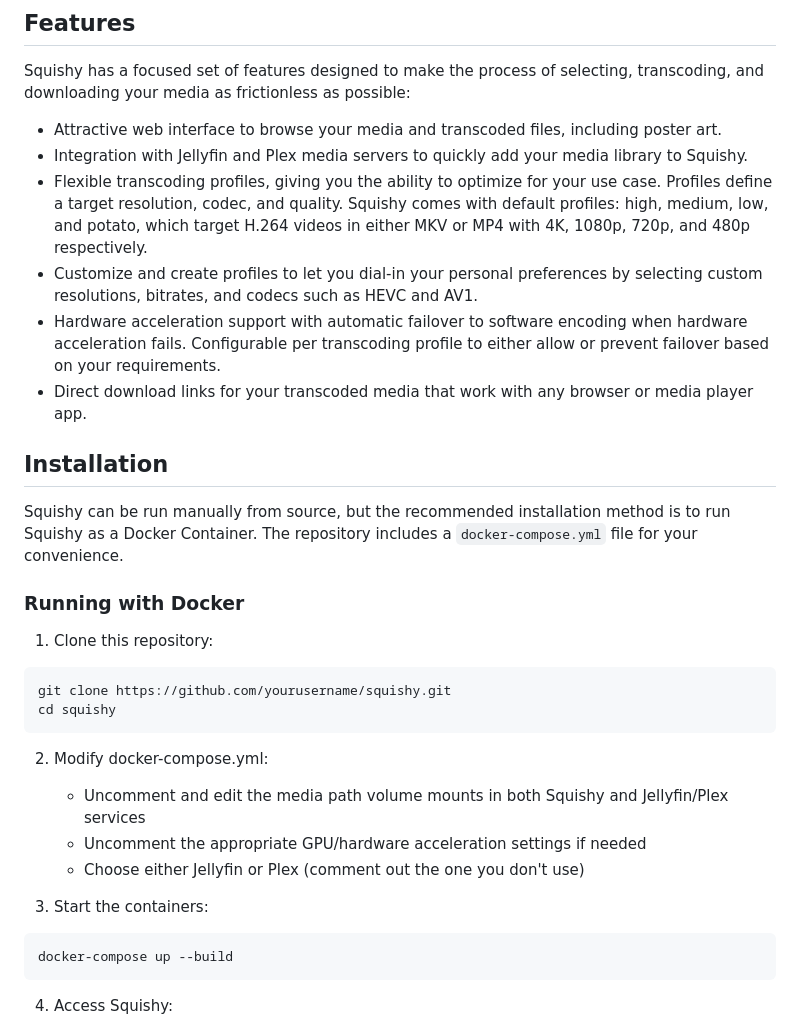
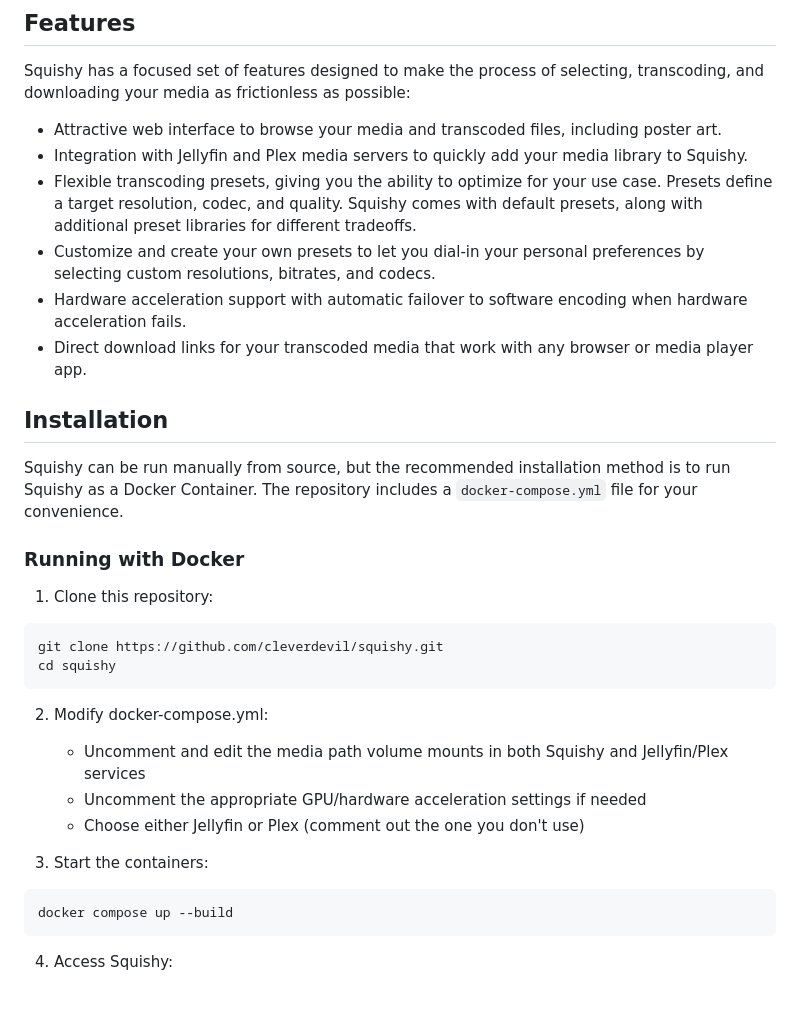
Before and after one commit to cleverdevil/squishy, a Markdown page: README.md, the part around the change. Rendered like a GitHub page; blank space fills up the shorter version.

Commit message:
README tweaks.

````diff
--- a/README.md
+++ b/README.md
@@ -22,15 +22,14 @@ transcoding, and downloading your media as frictionless as possible:
   poster art.
 * Integration with Jellyfin and Plex media servers to quickly add your media
   library to Squishy.
-* Flexible transcoding profiles, giving you the ability to optimize for your use
-  case. Profiles define a target resolution, codec, and quality. Squishy comes
-  with default profiles: high, medium, low, and potato, which target H.264 videos in
-  either MKV or MP4 with 4K, 1080p, 720p, and 480p respectively.
-* Customize and create profiles to let you dial-in your personal preferences by
-  selecting custom resolutions, bitrates, and codecs such as HEVC and AV1.
+* Flexible transcoding presets, giving you the ability to optimize for your use
+  case. Presets define a target resolution, codec, and quality. Squishy comes
+  with default presets, along with additional preset libraries for different
+  tradeoffs.
+* Customize and create your own presets to let you dial-in your personal preferences by
+  selecting custom resolutions, bitrates, and codecs.
 * Hardware acceleration support with automatic failover to software encoding when
-  hardware acceleration fails. Configurable per transcoding profile to either allow
-  or prevent failover based on your requirements.
+  hardware acceleration fails.
 * Direct download links for your transcoded media that work with any browser or
   media player app.
 
@@ -44,7 +43,7 @@ is to run Squishy as a Docker Container. The repository includes a
 
 1. Clone this repository:
 ```bash
-git clone https://github.com/yourusername/squishy.git
+git clone https://github.com/cleverdevil/squishy.git
 cd squishy
 ```
 2. Modify docker-compose.yml:
@@ -54,7 +53,7 @@ cd squishy
 
 3. Start the containers:
 ```bash
-docker-compose up --build
+docker compose up --build
 ```
 
 4. Access Squishy:
````
